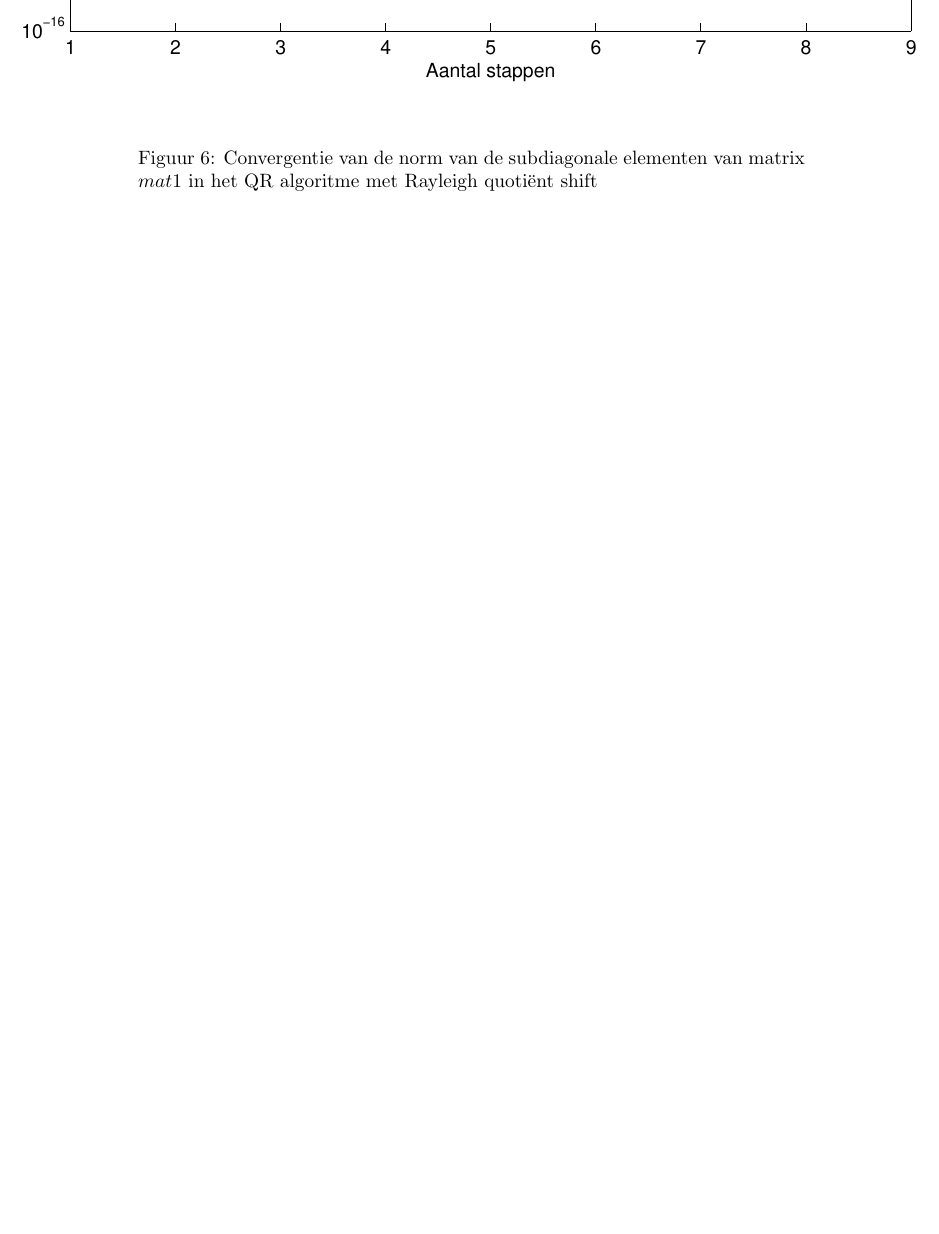
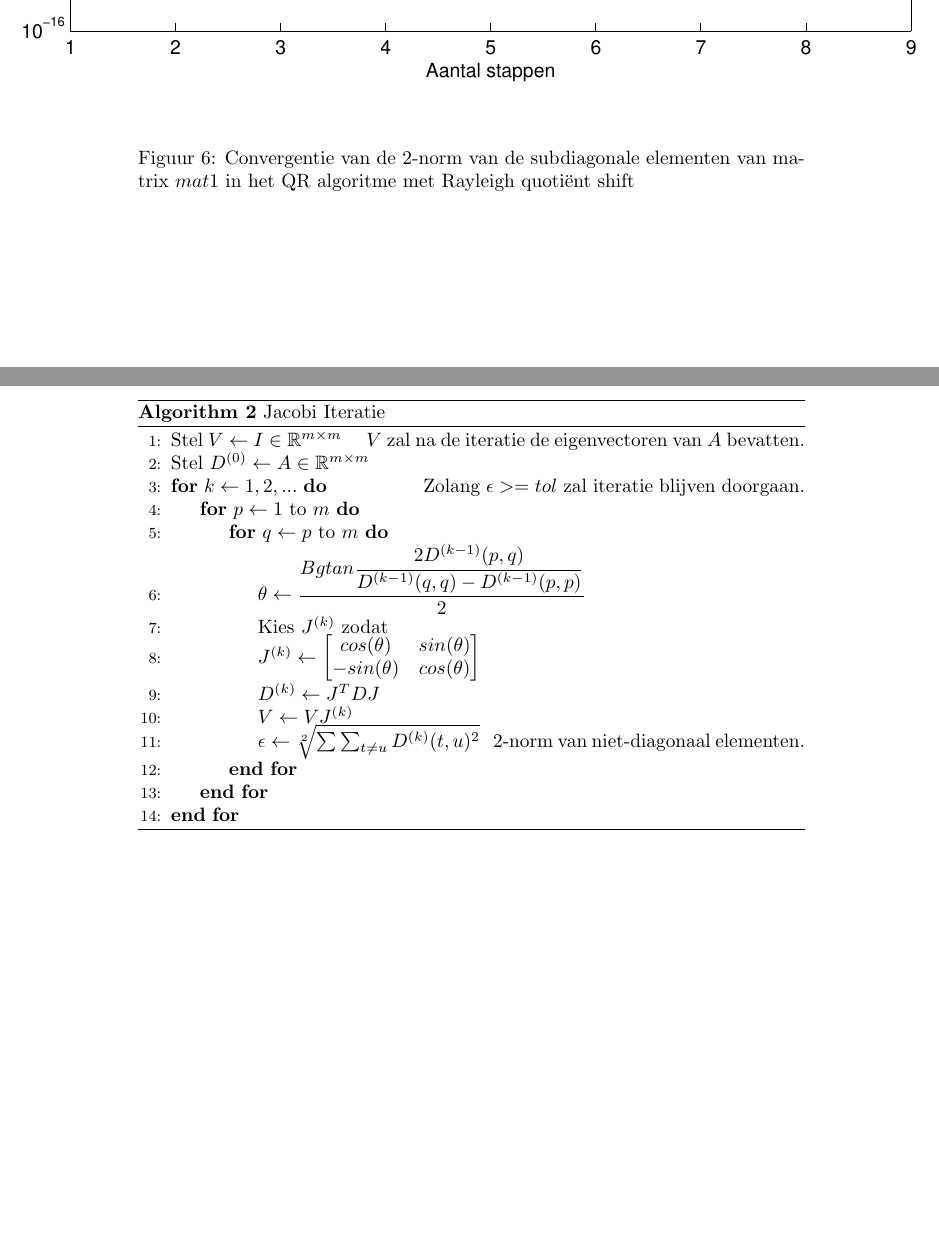
Before and after one commit to ArnoutDevos/Numerical-Approximation, a LaTeX document (practicum1.tex): part of page 11 of 11 before the commit and two parts of pages 11 and 12 of 12 after it, the two joined at a grey line, cut so that both start at the same text, the shorter picture padded with empty space. The pictures show the PDF file practicum1.pdf that the author committed with the source.

Commit message:
mijn deel finished i hope

```diff
--- a/practicum1.tex
+++ b/practicum1.tex
@@ -212,15 +223,42 @@ stap & norm van niet-diagonaal elementen\\
 \label{table:tab2}
 \end{table}
 \opgave{10}
-Om de eigenwaarden tot op een nauwkeurigheid van $10^{-13}$ te berekenen convergeert het algoritme in 8 stappen. Als stopconditie wordt de 2-norm van de niet-diagonaal elementen gebruikt. Deze wordt berekend als volgt: $\epsilon = \sqrt[2]{\mathop{\sum\sum}_{t\neq u} D(t,u)^2}$. Hierbij stelt $D$ de matrix voor waarop de jacobi iteratie toegepast wordt in elke stap. Opdat deze stopconditie de juiste resultaten zou leveren, wordt $\epsilon$ vergeleken met de relatieve fout op de eigenwaarden van $A$ (zie figuur~\ref{fig:figure3}). Uit deze figuur blijkt dat de convergentie van de eigenwaarden van $D$ naar die van $A$ even snel gebeurt als de convergentie van $\epsilon$ naar 0. Meer nog, de fout op de eigenwaarden is steeds ongeveer $10^{-2}$ kleiner dan $\epsilon$. Dus als we $\epsilon$ tot op een nauwkeurigheid van \textit{tol} berekenen, zullen de eigenwaarden minstens even nauwkeurig zijn. Er wordt dus steeds voldoende werk geleverd.
-In theorie is de convergentiesnelheid van de methode van Jacobi meer dan lineair en maximal kwadratisch. In praktijk zien we hetvolgende (zie tabel~\ref{table:tab2}): tot de 4e stap is er lineaire convergentie. Hierna verdubbelt het aantal juiste beduidende cijfers in elke stap. Deze kwadratische convergentie kan ook gezien worden in figuur~\ref{fig:figure3}: de helling van de fout steeds toe (meer negatief).
+Om de eigenwaarden tot op een nauwkeurigheid van $10^{-13}$ te berekenen convergeert het algoritme in 8 stappen. Als stopconditie wordt de 2-norm van de niet-diagonaal elementen gebruikt. Deze wordt berekend als volgt: $\epsilon = \sqrt[2]{\mathop{\sum\sum}_{t\neq u} D(t,u)^2}$. Hierbij stelt $D$ de matrix voor waarop de jacobi iteratie toegepast wordt in elke stap. Opdat deze stopconditie de juiste resultaten zou leveren, wordt $\epsilon$ vergeleken met de relatieve fout op de eigenwaarden van $A$ (zie figuur~\ref{fig:figure 3}). Uit deze figuur blijkt dat de convergentie van de eigenwaarden van $D$ naar die van $A$ even snel gebeurt als de convergentie van $\epsilon$ naar 0. Meer nog, de fout op de eigenwaarden is steeds ongeveer $10^{-2}$ kleiner dan $\epsilon$. Dus als we $\epsilon$ tot op een nauwkeurigheid van \textit{tol} berekenen, zullen de eigenwaarden minstens even nauwkeurig zijn. Er wordt dus steeds voldoende werk geleverd.
+
+In theorie is de convergentiesnelheid van de methode van Jacobi meer dan lineair en maximal kwadratisch. In praktijk zien we hetvolgende (zie tabel~\ref{table:tab2}): tot de 4e stap is er lineaire convergentie. Hierna verdubbelt het aantal juiste beduidende cijfers in elke stap. Deze kwadratische convergentie kan ook gezien worden in figuur~\ref{fig:figure 3}: de helling van de fout steeds toe (meer negatief).
+
 De rekenkost is de volgende: elke stap worden er door $D$ rechts te vermenigvuldigen met $J$ twee kolommen aangepast. Dit vergt $3m$   flops per kolom. Ook wordt $D$ links vermenigvuldigd met $J^{T}$.  Dit zorgt voor een aanpassing van twee rijen van A en vraagt $3m$ flops per rij. In elke stap is er dus $6m$ flops rekenwerk. In de volgende stap gaan de huidig gemaakte nullen verloren maar de amplitude van elementen wordt wel kleiner. Hierdoor kan er convergentie optreden. Bij een standaard rij per rij ordening wordt er in elke “sweep” $\frac{m(m-1)}{2}$ keer het product $J^{T}D J$ berekend waardoor het totale rekenwerk van een “sweep” $\mathcal{O}(m^{3})$ is. Bij kwadratische convergentie zijn er dus in totaal $\mathcal{O}(m^{3}log(|log(\epsilon_{machine})|)$ flops noodzakelijk.
 
 
 \begin{figure}
 \centerline{\includegraphics{pictures/opgave10.eps}}
-\caption{Convergentie van de norm van de subdiagonale elementen van matrix $mat1$ in het QR algoritme met Rayleigh quoti\"{e}nt shift}
+\caption{Convergentie van de 2-norm van de subdiagonale elementen van matrix $mat1$ in het QR algoritme met Rayleigh quoti\"{e}nt shift}
 \label{fig:figure 3}
 \end{figure}
 
+ \begin{algorithm}
+ \caption{Jacobi Iteratie}
+\begin{algorithmic}[1]
+\State Stel $V \leftarrow I \in \mathbb{R}^{m\times m}$ \ \ \ \ {$V$ zal na de iteratie de eigenvectoren van $A$ bevatten.}
+\State Stel $D^{(0)} \leftarrow A \in \mathbb{R}^{m\times m}$
+\For {$k \leftarrow 1,2,...$} \ \ \ \ \ \ \ \ \ \ \ \ \ \ \ {Zolang $\epsilon >= tol$ zal iteratie blijven doorgaan.}
+\For {$p \leftarrow 1$ to $m$}
+\For {$q \leftarrow p$ to $m$}
+\State $\theta \leftarrow \dfrac{Bgtan\dfrac{2D^{(k-1)}(p,q)}{D^{(k-1)}(q,q)-D^{(k-1)}(p,p)}}{2}$
+\State Kies $J^{(k)}$ zodat
+\State $J^{(k)} \leftarrow \begin{bmatrix}
+cos(\theta) & sin(\theta) \\
+-sin(\theta) & cos(\theta)
+\end{bmatrix}$
+\State $D^{(k)} \leftarrow J^{T}DJ$
+\State $V \leftarrow V J^{(k)}$
+\State $\epsilon \leftarrow \sqrt[2]{\mathop{\sum\sum}_{t\neq u} D^{(k)}(t,u)^2}$ \ \ {2-norm van niet-diagonaal elementen.}
+\EndFor
+\EndFor
+\EndFor
+\end{algorithmic}
+\label{alg:alg2}
+\end{algorithm}
+
+
 \end{document}
```
Also changed, not shown: practicum1.pdf, practicum1.tex (27 more changed lines), 4 other files.
